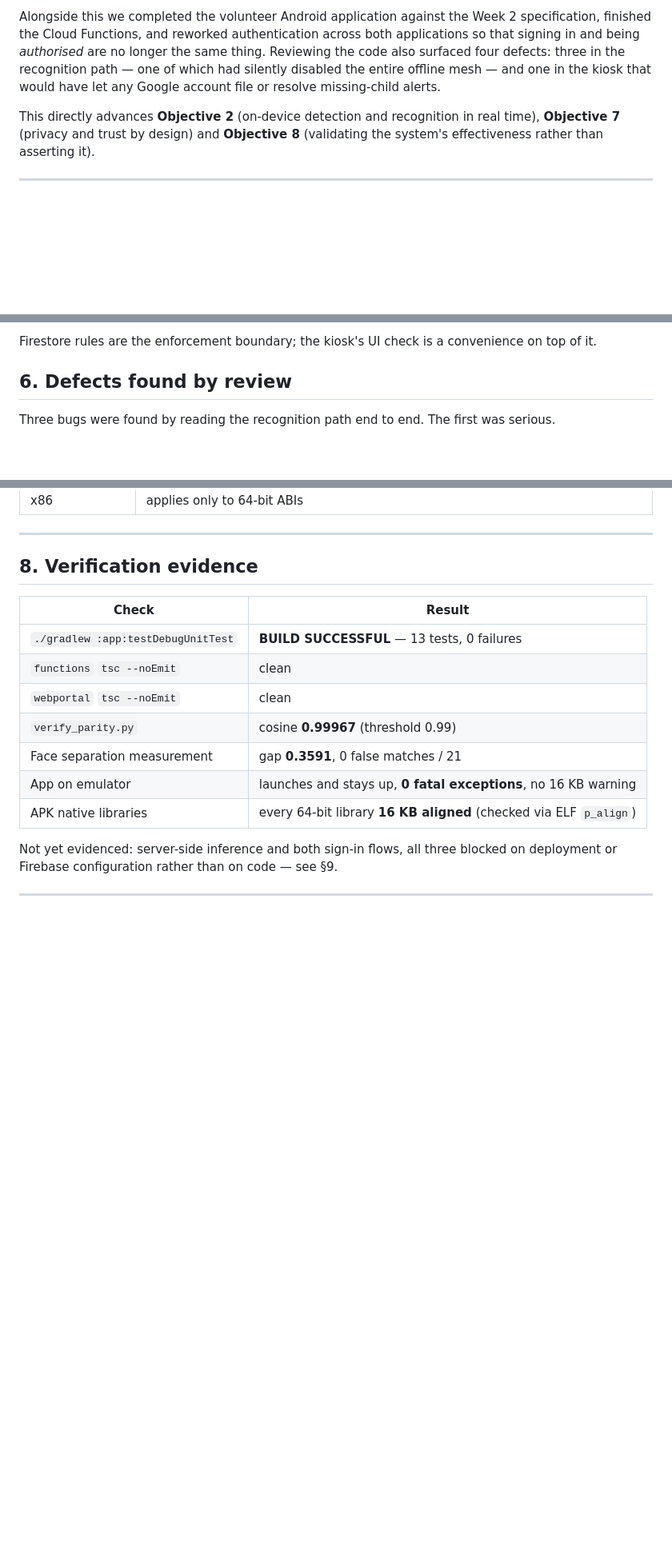
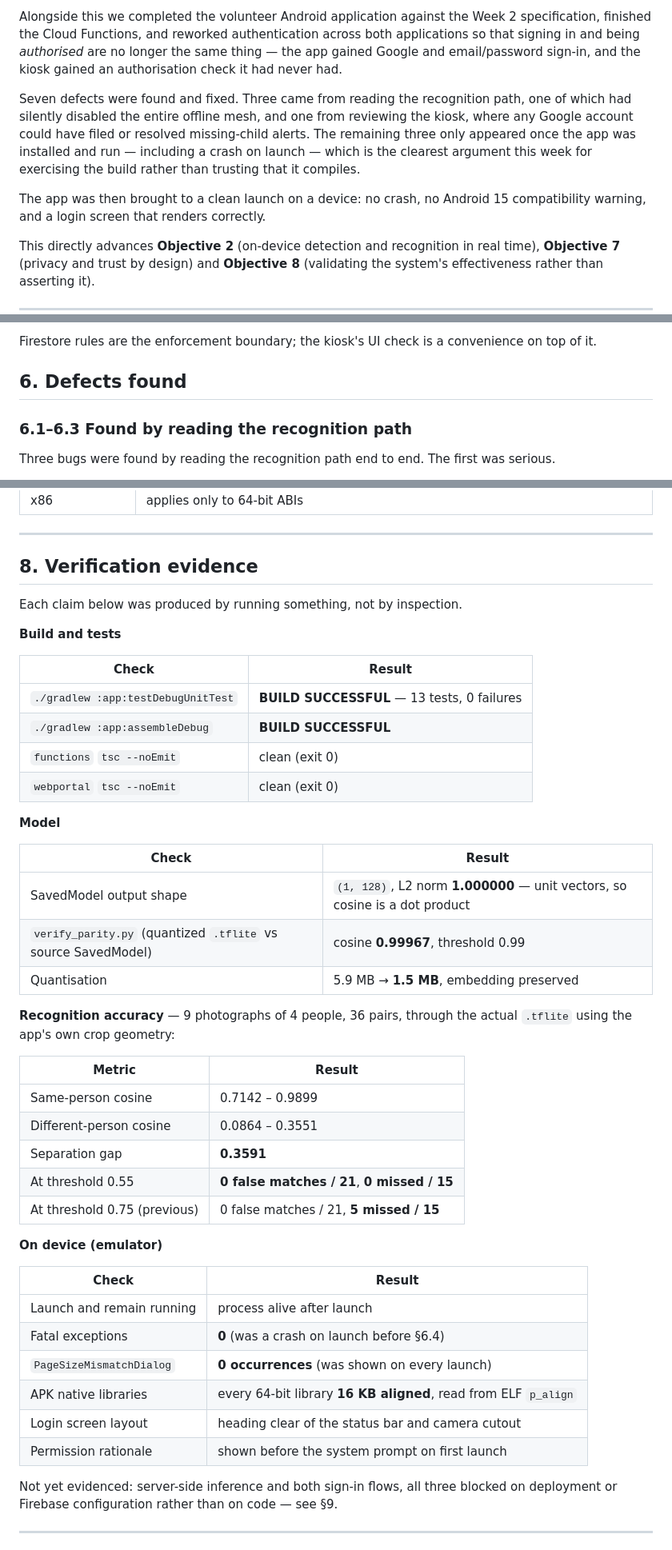
Before and after one commit to ByteNinjaSmit/NextGen-Rakshak, a Markdown page: docs/week-3/README.md, 3 parts joined by grey strips. Shown at 80% size. GitHub-like rendering; blank space fills up the shorter version.

```diff
--- a/docs/week-3/README.md
+++ b/docs/week-3/README.md
@@ -26,10 +26,18 @@ inherited from the literature.
 Alongside this we completed the volunteer Android application against the Week 2
 specification, finished the Cloud Functions, and reworked authentication across
 both applications so that signing in and being *authorised* are no longer the
-same thing. Reviewing the code also surfaced four defects: three in the
-recognition path — one of which had silently disabled the entire offline mesh —
-and one in the kiosk that would have let any Google account file or resolve
-missing-child alerts.
+same thing — the app gained Google and email/password sign-in, and the kiosk
+gained an authorisation check it had never had.
+
+Seven defects were found and fixed. Three came from reading the recognition path,
+one of which had silently disabled the entire offline mesh, and one from
+reviewing the kiosk, where any Google account could have filed or resolved
+missing-child alerts. The remaining three only appeared once the app was
+installed and run — including a crash on launch — which is the clearest argument
+this week for exercising the build rather than trusting that it compiles.
+
+The app was then brought to a clean launch on a device: no crash, no Android 15
+compatibility warning, and a login screen that renders correctly.
 
 This directly advances **Objective 2** (on-device detection and recognition in
 real time), **Objective 7** (privacy and trust by design) and **Objective 8**
@@ -270,7 +291,9 @@ Two design points worth noting:
 Firestore rules are the enforcement boundary; the kiosk's UI check is a
 convenience on top of it.
 
-## 6. Defects found by review
+## 6. Defects found
+
+### 6.1–6.3 Found by reading the recognition path
 
 Three bugs were found by reading the recognition path end to end. The first was
 serious.
@@ -355,15 +412,46 @@ the built APK rather than trusting the absence of a warning:
 
 ## 8. Verification evidence
 
+Each claim below was produced by running something, not by inspection.
+
+**Build and tests**
+
 | Check | Result |
 |---|---|
 | `./gradlew :app:testDebugUnitTest` | **BUILD SUCCESSFUL** — 13 tests, 0 failures |
-| `functions` `tsc --noEmit` | clean |
-| `webportal` `tsc --noEmit` | clean |
-| `verify_parity.py` | cosine **0.99967** (threshold 0.99) |
-| Face separation measurement | gap **0.3591**, 0 false matches / 21 |
-| App on emulator | launches and stays up, **0 fatal exceptions**, no 16 KB warning |
-| APK native libraries | every 64-bit library **16 KB aligned** (checked via ELF `p_align`) |
+| `./gradlew :app:assembleDebug` | **BUILD SUCCESSFUL** |
+| `functions` `tsc --noEmit` | clean (exit 0) |
+| `webportal` `tsc --noEmit` | clean (exit 0) |
+
+**Model**
+
+| Check | Result |
+|---|---|
+| SavedModel output shape | `(1, 128)`, L2 norm **1.000000** — unit vectors, so cosine is a dot product |
+| `verify_parity.py` (quantized `.tflite` vs source SavedModel) | cosine **0.99967**, threshold 0.99 |
+| Quantisation | 5.9 MB → **1.5 MB**, embedding preserved |
+
+**Recognition accuracy** — 9 photographs of 4 people, 36 pairs, through the
+actual `.tflite` using the app's own crop geometry:
+
+| Metric | Result |
+|---|---|
+| Same-person cosine | 0.7142 – 0.9899 |
+| Different-person cosine | 0.0864 – 0.3551 |
+| Separation gap | **0.3591** |
+| At threshold 0.55 | **0 false matches / 21**, **0 missed / 15** |
+| At threshold 0.75 (previous) | 0 false matches / 21, **5 missed / 15** |
+
+**On device (emulator)**
+
+| Check | Result |
+|---|---|
+| Launch and remain running | process alive after launch |
+| Fatal exceptions | **0** (was a crash on launch before §6.4) |
+| `PageSizeMismatchDialog` | **0 occurrences** (was shown on every launch) |
+| APK native libraries | every 64-bit library **16 KB aligned**, read from ELF `p_align` |
+| Login screen layout | heading clear of the status bar and camera cutout |
+| Permission rationale | shown before the system prompt on first launch |
 
 Not yet evidenced: server-side inference and both sign-in flows, all three
 blocked on deployment or Firebase configuration rather than on code — see §9.
```
Also changed, not shown: other parts of docs/week-3/README.md (+56 -9 lines).
